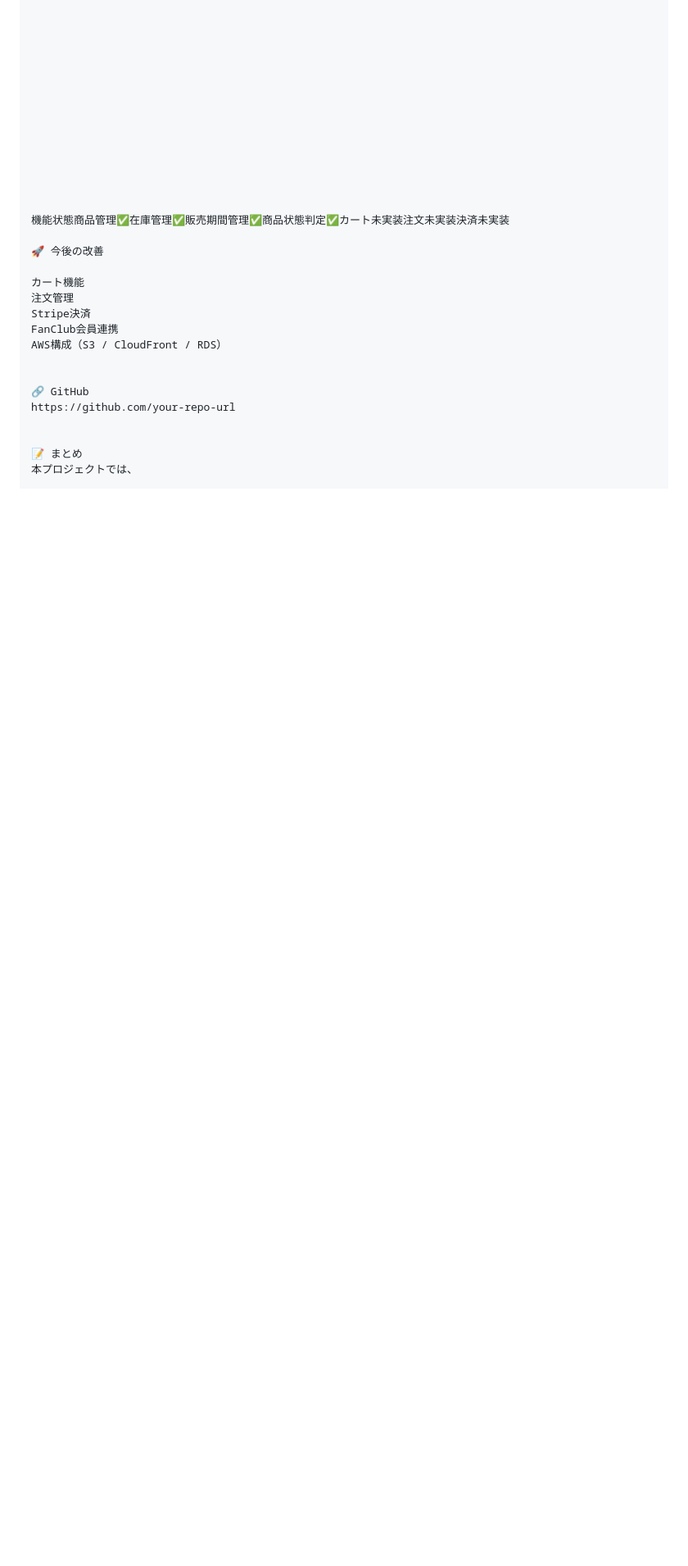
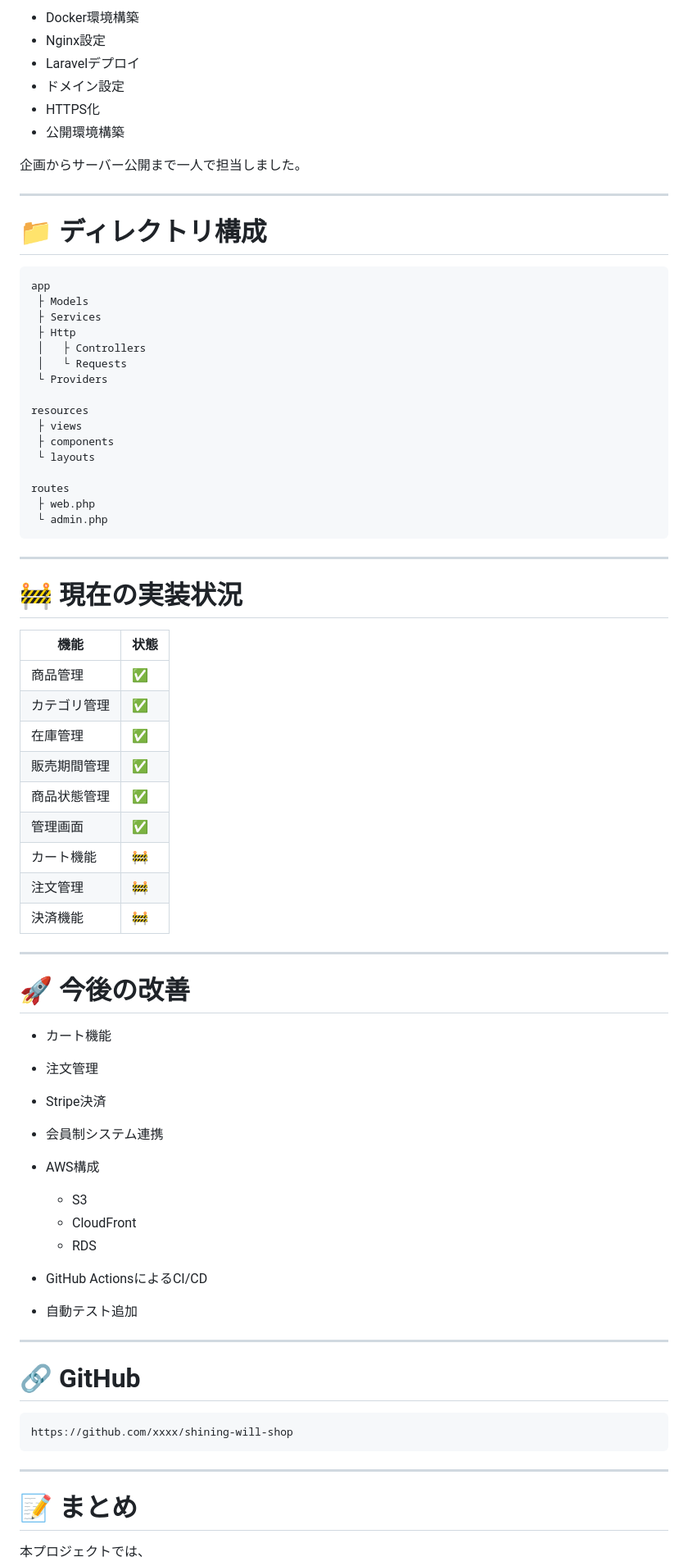
Before and after one commit to utl-flaxy/shining-will-shop, a Markdown page: README.md, the part around one of its changes. Shown at 82% size. Rendered like a GitHub page; blank space fills up the shorter version.

````diff
--- a/README.md
+++ b/README.md
@@ -231,32 +309,85 @@ Filamentにより、直感的な商品・在庫管理を実現
 
+* Docker環境構築
+* Nginx設定
+* Laravelデプロイ
+* ドメイン設定
+* HTTPS化
+* 公開環境構築
 
+企画からサーバー公開まで一人で担当しました。
 
+---
 
+# 📁 ディレクトリ構成
 
+```text
+app
+ ├ Models
+ ├ Services
+ ├ Http
+ │   ├ Controllers
+ │   └ Requests
+ └ Providers
 
+resources
+ ├ views
+ ├ components
+ └ layouts
 
+routes
+ ├ web.php
+ └ admin.php
+```
 
+---
 
+# 🚧 現在の実装状況
 
+| 機能     | 状態 |
+| ------ | -- |
+| 商品管理   | ✅  |
+| カテゴリ管理 | ✅  |
+| 在庫管理   | ✅  |
+| 販売期間管理 | ✅  |
+| 商品状態管理 | ✅  |
+| 管理画面   | ✅  |
+| カート機能  | 🚧 |
+| 注文管理   | 🚧 |
+| 決済機能   | 🚧 |
 
+---
 
+# 🚀 今後の改善
 
+* カート機能
 
-機能状態商品管理✅在庫管理✅販売期間管理✅商品状態判定✅カート未実装注文未実装決済未実装
+* 注文管理
 
-🚀 今後の改善
+* Stripe決済
 
-カート機能
-注文管理
-Stripe決済
-FanClub会員連携
-AWS構成（S3 / CloudFront / RDS）
+* 会員制システム連携
 
+* AWS構成
 
-🔗 GitHub
-https://github.com/your-repo-url
+  * S3
+  * CloudFront
+  * RDS
 
+* GitHub ActionsによるCI/CD
 
-📝 まとめ
+* 自動テスト追加
+
+---
+
+# 🔗 GitHub
+
+```text
+https://github.com/xxxx/shining-will-shop
+```
+
+---
+
+# 📝 まとめ
+
 本プロジェクトでは、
 
````
Also changed, not shown: other parts of README.md (+215 -125 lines).
